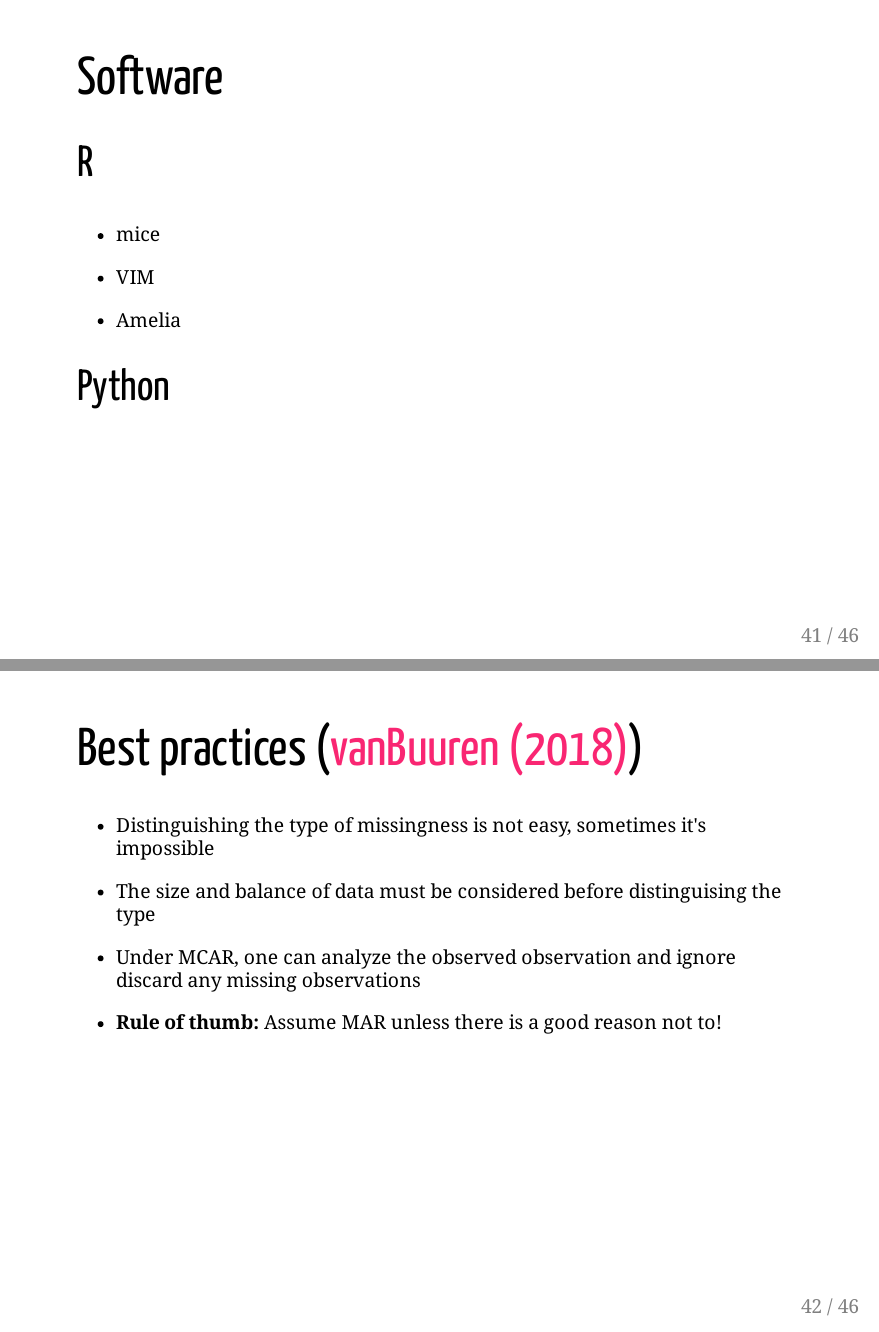
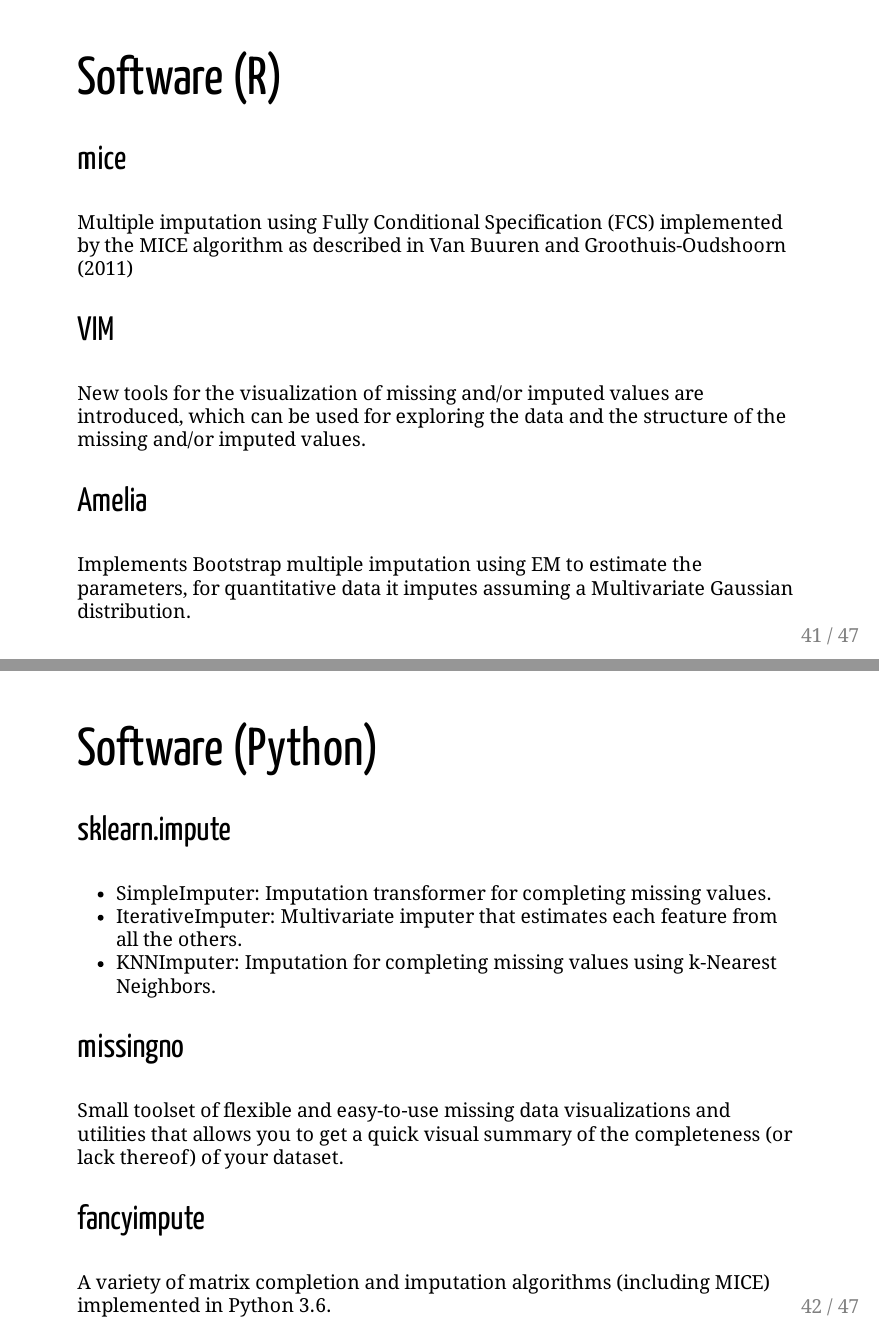
Before and after one commit to wittmaan/missing-data, an R Markdown document (slides.Rmd): pages 41 and 42 of 46 before the commit and pages 41 and 42 of 47 after it, joined at a grey line. The pictures show the output file slides.pdf that the author committed with the source.

Commit message:
some more content

```diff
--- a/slides.Rmd
+++ b/slides.Rmd
@@ -806,17 +815,37 @@ dat.tmp.imp %>%
 
 ---
 
-# Software
+# Software (R)
 
-## R
+### mice
 
-- mice
+Multiple imputation using Fully Conditional Specification (FCS) implemented by the MICE algorithm as described in Van Buuren and Groothuis-Oudshoorn (2011)
 
-- VIM
+### VIM
 
-- Amelia
+New tools for the visualization of missing and/or imputed values are introduced, which can be used for exploring the data and the structure of the missing and/or imputed values.
 
-## Python
+### Amelia
+
+Implements Bootstrap multiple imputation using EM to estimate the parameters, for quantitative data it imputes assuming a Multivariate Gaussian distribution.
+
+---
+
+# Software (Python)
+
+### sklearn.impute
+
+- SimpleImputer: Imputation transformer for completing missing values.
+- IterativeImputer: Multivariate imputer that estimates each feature from all the others.
+- KNNImputer: Imputation for completing missing values using k-Nearest Neighbors.
+
+### missingno
+
+Small toolset of flexible and easy-to-use missing data visualizations and utilities that allows you to get a quick visual summary of the completeness (or lack thereof) of your dataset.
+
+### fancyimpute
+
+A variety of matrix completion and imputation algorithms (including MICE) implemented in Python 3.6.
 
 ---
 
```
Also changed, not shown: slides.pdf, slides.Rmd (13 more changed lines).
